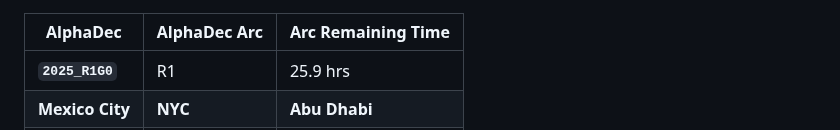
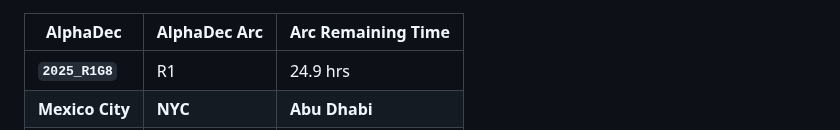
Before and after one commit to firasd/alphadec, a Markdown page: README.md, the part around one of its changes. Rendered like a GitHub page.

Commit message:
Update clock in README

```diff
--- a/README.md
+++ b/README.md
@@ -20,5 +20,5 @@ Current time snapshot (automatically updated; may be around 1 hour behind):
 
 | AlphaDec | AlphaDec Arc | Arc Remaining Time |
 |----------|---------------|--------------------|
-| **`2025_R1G0`** | R1 | 25.9 hrs|
+| **`2025_R1G8`** | R1 | 24.9 hrs|
 |  **Mexico City** |  **NYC** |  **Abu Dhabi** |
```
Also changed, not shown: other parts of README.md (+3 -3 lines).
